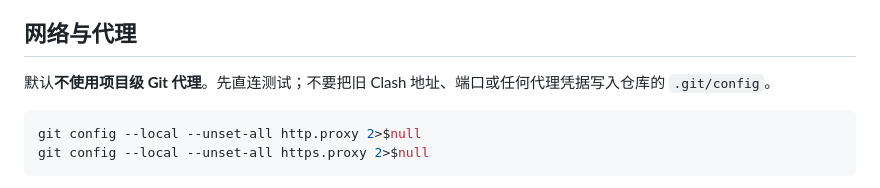
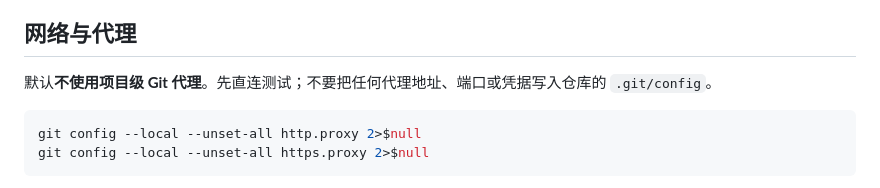
Before and after one commit to Terryhelium/ai-avatar, a Markdown page: GIT_REMOTE.md, the part around the change. Rendered like a GitHub page.

Commit message:
Remove client-specific proxy wording

````diff
--- a/GIT_REMOTE.md
+++ b/GIT_REMOTE.md
@@ -55,7 +55,7 @@ git ls-remote --heads $giteaRemote $branch
 
 ## 网络与代理
 
-默认**不使用项目级 Git 代理**。先直连测试；不要把旧 Clash 地址、端口或任何代理凭据写入仓库的 `.git/config`。
+默认**不使用项目级 Git 代理**。先直连测试；不要把任何代理地址、端口或凭据写入仓库的 `.git/config`。
 
 ```powershell
 git config --local --unset-all http.proxy 2>$null
````
